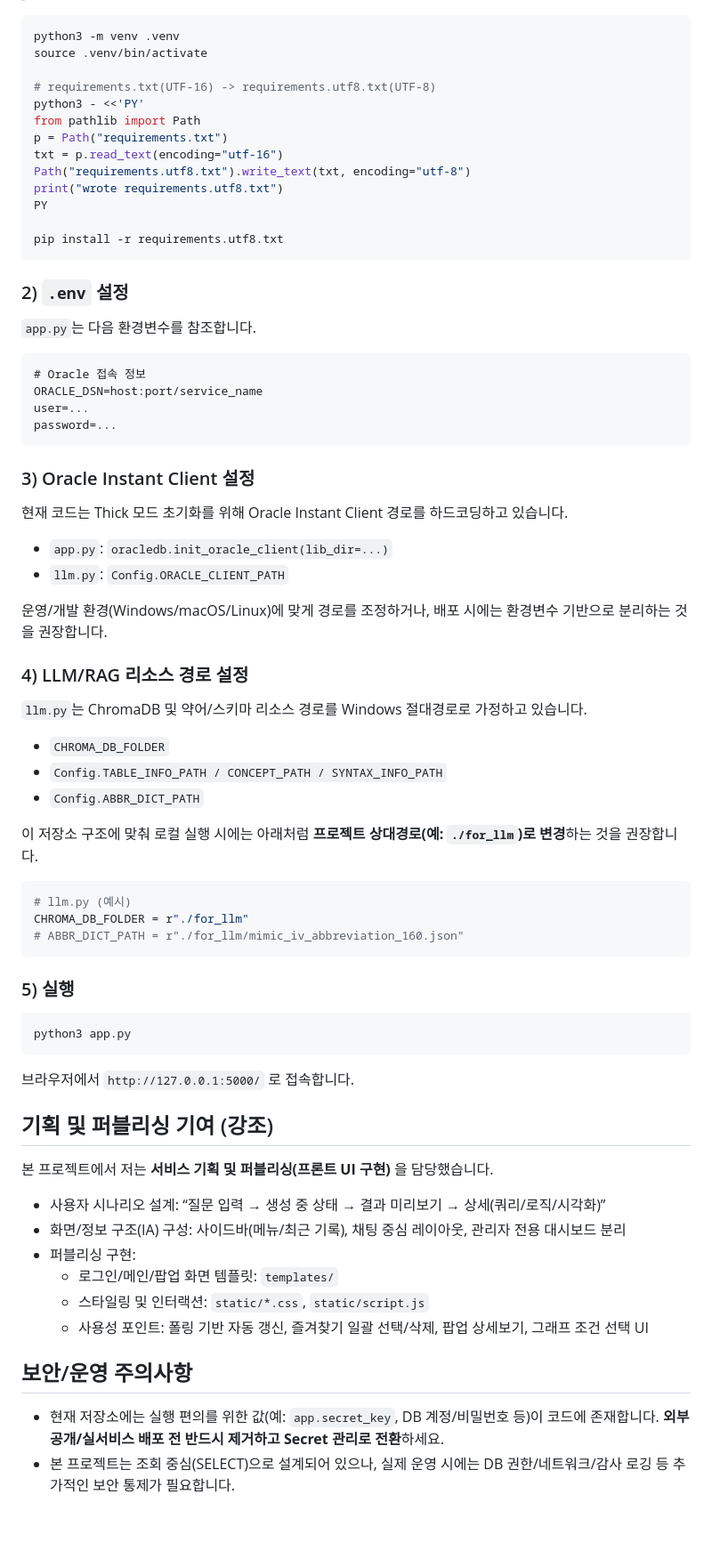
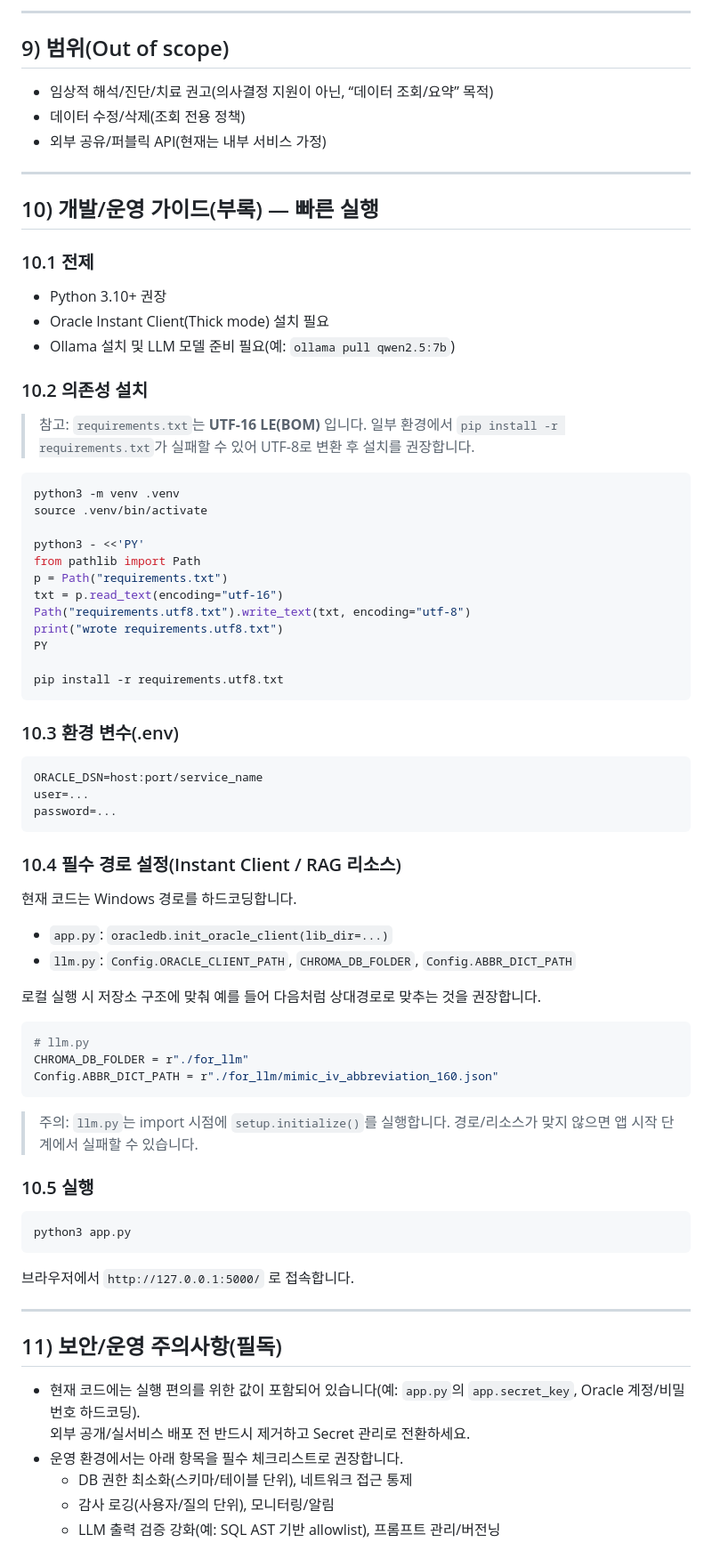
Before and after one commit to ten-zoozoo/DAP-NLP-to-Query, a Markdown page: README.md, the part around one of its changes. Shown at 89% size. Rendered like a GitHub page; blank space fills up the shorter version.

````diff
--- a/README.md
+++ b/README.md
@@ -73,9 +169,29 @@
+---
+
+## 9) 범위(Out of scope)
+
+- 임상적 해석/진단/치료 권고(의사결정 지원이 아닌, “데이터 조회/요약” 목적)
+- 데이터 수정/삭제(조회 전용 정책)
+- 외부 공유/퍼블릭 API(현재는 내부 서비스 가정)
+
+---
+
+## 10) 개발/운영 가이드(부록) — 빠른 실행
+
+### 10.1 전제
+
+- Python 3.10+ 권장
+- Oracle Instant Client(Thick mode) 설치 필요
+- Ollama 설치 및 LLM 모델 준비 필요(예: `ollama pull qwen2.5:7b`)
+
+### 10.2 의존성 설치
+
+> 참고: `requirements.txt`는 **UTF-16 LE(BOM)** 입니다. 일부 환경에서 `pip install -r requirements.txt`가 실패할 수 있어 UTF-8로 변환 후 설치를 권장합니다.
 
 ```bash
 python3 -m venv .venv
 source .venv/bin/activate
 
-# requirements.txt(UTF-16) -> requirements.utf8.txt(UTF-8)
 python3 - <<'PY'
 from pathlib import Path
 p = Path("requirements.txt")
@@ -87,43 +203,32 @@ PY
 pip install -r requirements.utf8.txt
 ```
 
-### 2) `.env` 설정
-
-`app.py`는 다음 환경변수를 참조합니다.
+### 10.3 환경 변수(.env)
 
 ```dotenv
-# Oracle 접속 정보
 ORACLE_DSN=host:port/service_name
 user=...
 password=...
 ```
 
-### 3) Oracle Instant Client 설정
+### 10.4 필수 경로 설정(Instant Client / RAG 리소스)
 
-현재 코드는 Thick 모드 초기화를 위해 Oracle Instant Client 경로를 하드코딩하고 있습니다.
+현재 코드는 Windows 경로를 하드코딩합니다.
 
 - `app.py`: `oracledb.init_oracle_client(lib_dir=...)`
-- `llm.py`: `Config.ORACLE_CLIENT_PATH`
+- `llm.py`: `Config.ORACLE_CLIENT_PATH`, `CHROMA_DB_FOLDER`, `Config.ABBR_DICT_PATH`
 
-운영/개발 환경(Windows/macOS/Linux)에 맞게 경로를 조정하거나, 배포 시에는 환경변수 기반으로 분리하는 것을 권장합니다.
-
-### 4) LLM/RAG 리소스 경로 설정
-
-`llm.py`는 ChromaDB 및 약어/스키마 리소스 경로를 Windows 절대경로로 가정하고 있습니다.
-
-- `CHROMA_DB_FOLDER`
-- `Config.TABLE_INFO_PATH / CONCEPT_PATH / SYNTAX_INFO_PATH`
-- `Config.ABBR_DICT_PATH`
-
-이 저장소 구조에 맞춰 로컬 실행 시에는 아래처럼 **프로젝트 상대경로(예: `./for_llm`)로 변경**하는 것을 권장합니다.
+로컬 실행 시 저장소 구조에 맞춰 예를 들어 다음처럼 상대경로로 맞추는 것을 권장합니다.
 
 ```python
-# llm.py (예시)
+# llm.py
 CHROMA_DB_FOLDER = r"./for_llm"
-# ABBR_DICT_PATH = r"./for_llm/mimic_iv_abbreviation_160.json"
+Config.ABBR_DICT_PATH = r"./for_llm/mimic_iv_abbreviation_160.json"
 ```
 
-### 5) 실행
+> 주의: `llm.py`는 import 시점에 `setup.initialize()`를 실행합니다. 경로/리소스가 맞지 않으면 앱 시작 단계에서 실패할 수 있습니다.
+
+### 10.5 실행
 
 ```bash
 python3 app.py
@@ -131,18 +236,13 @@ python3 app.py
 
 브라우저에서 `http://127.0.0.1:5000/` 로 접속합니다.
 
-## 기획 및 퍼블리싱 기여 (강조)
+---
 
-본 프로젝트에서 저는 **서비스 기획 및 퍼블리싱(프론트 UI 구현)** 을 담당했습니다.
+## 11) 보안/운영 주의사항(필독)
 
-- 사용자 시나리오 설계: “질문 입력 → 생성 중 상태 → 결과 미리보기 → 상세(쿼리/로직/시각화)”
-- 화면/정보 구조(IA) 구성: 사이드바(메뉴/최근 기록), 채팅 중심 레이아웃, 관리자 전용 대시보드 분리
-- 퍼블리싱 구현:
-  - 로그인/메인/팝업 화면 템플릿: `templates/`
-  - 스타일링 및 인터랙션: `static/*.css`, `static/script.js`
-  - 사용성 포인트: 폴링 기반 자동 갱신, 즐겨찾기 일괄 선택/삭제, 팝업 상세보기, 그래프 조건 선택 UI
-
-## 보안/운영 주의사항
-
-- 현재 저장소에는 실행 편의를 위한 값(예: `app.secret_key`, DB 계정/비밀번호 등)이 코드에 존재합니다. **외부 공개/실서비스 배포 전 반드시 제거하고 Secret 관리로 전환**하세요.
-- 본 프로젝트는 조회 중심(SELECT)으로 설계되어 있으나, 실제 운영 시에는 DB 권한/네트워크/감사 로깅 등 추가적인 보안 통제가 필요합니다.
+- 현재 코드에는 실행 편의를 위한 값이 포함되어 있습니다(예: `app.py`의 `app.secret_key`, Oracle 계정/비밀번호 하드코딩).
+  외부 공개/실서비스 배포 전 반드시 제거하고 Secret 관리로 전환하세요.
+- 운영 환경에서는 아래 항목을 필수 체크리스트로 권장합니다.
+  - DB 권한 최소화(스키마/테이블 단위), 네트워크 접근 통제
+  - 감사 로깅(사용자/질의 단위), 모니터링/알림
+  - LLM 출력 검증 강화(예: SQL AST 기반 allowlist), 프롬프트 관리/버전닝
````
Also changed, not shown: other parts of README.md (+155 -59 lines).
